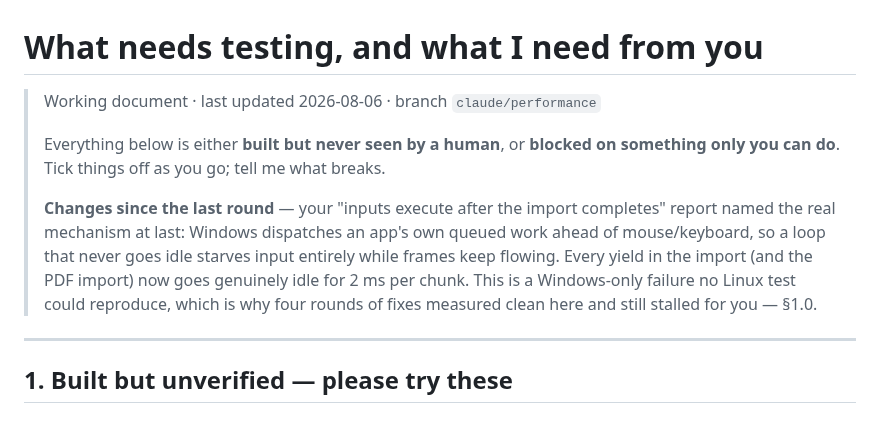
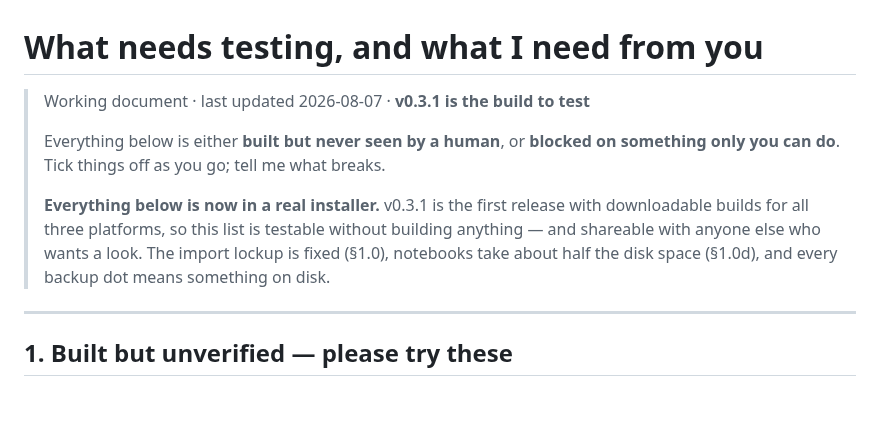
Before and after one commit to icmric/openote, a Markdown page: TESTING.md, the part around the change. GitHub-like rendering.

```diff
--- a/TESTING.md
+++ b/TESTING.md
@@ -1,17 +1,15 @@
 # What needs testing, and what I need from you
 
-> Working document · last updated 2026-08-06 · branch `claude/performance`
+> Working document · last updated 2026-08-07 · **v0.3.1 is the build to test**
 >
 > Everything below is either **built but never seen by a human**, or **blocked
 > on something only you can do**. Tick things off as you go; tell me what breaks.
 >
-> **Changes since the last round** — your "inputs execute after the import
-> completes" report named the real mechanism at last: Windows dispatches an
-> app's own queued work ahead of mouse/keyboard, so a loop that never goes
-> idle starves input entirely while frames keep flowing. Every yield in the
-> import (and the PDF import) now goes genuinely idle for 2 ms per chunk.
-> This is a Windows-only failure no Linux test could reproduce, which is why
-> four rounds of fixes measured clean here and still stalled for you — §1.0.
+> **Everything below is now in a real installer.** v0.3.1 is the first release
+> with downloadable builds for all three platforms, so this list is testable
+> without building anything — and shareable with anyone else who wants a look.
+> The import lockup is fixed (§1.0), notebooks take about half the disk space
+> (§1.0d), and every backup dot means something on disk.
 
 ---
 
```
Also changed, not shown: CHANGELOG.md (+11 -1 lines), ROADMAP.md (+1 -1 lines).
